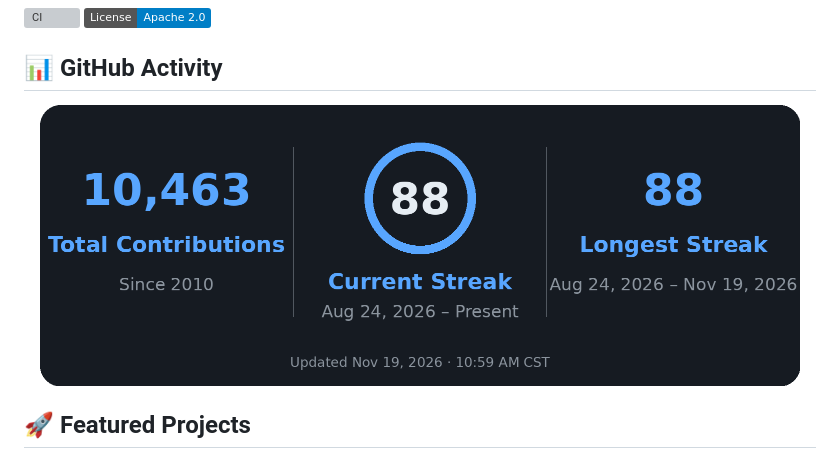
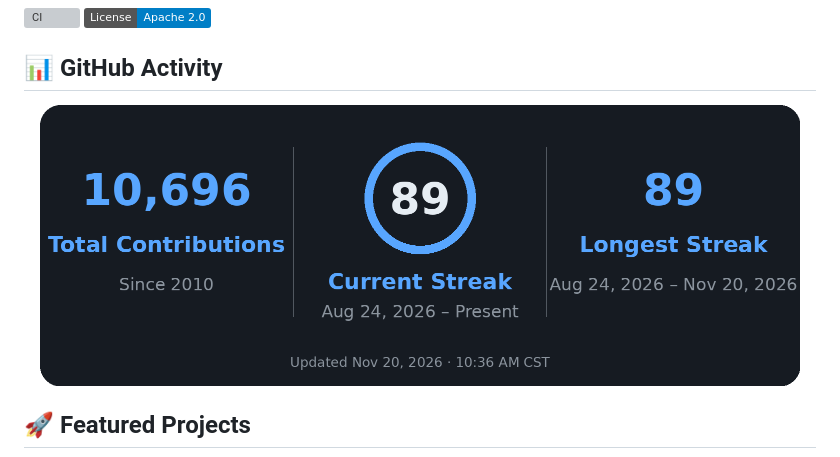
Before and after one commit to bjgreenberg/bjgreenberg, a Markdown page: README.md, the part around one of its changes. GitHub-like rendering; pictures changed too: assets/activity_card.png; badges without logos; grey boxes are pictures that could not be loaded.

Commit message:
chore: refresh latest post cards

```diff
--- a/README.md
+++ b/README.md
@@ -27,7 +27,7 @@ I build AI-native systems for the modern enterprise, teach the next generation o
 
 <!-- ACTIVITY-CARD:START -->
 <p align="center">
-  <a href="https://github.com/bjgreenberg" target="_blank" rel="noopener noreferrer"><img src="assets/activity_card.png?v=a8f217fb" width="760" alt="GitHub activity — 10,463 total contributions, 88-day current streak, 88-day longest streak"/></a>
+  <a href="https://github.com/bjgreenberg" target="_blank" rel="noopener noreferrer"><img src="assets/activity_card.png?v=0c2d2a3f" width="760" alt="GitHub activity — 10,696 total contributions, 89-day current streak, 89-day longest streak"/></a>
 </p>
 <!-- ACTIVITY-CARD:END -->
 
```
Also changed, not shown: other parts of README.md (+1 -1 lines).
